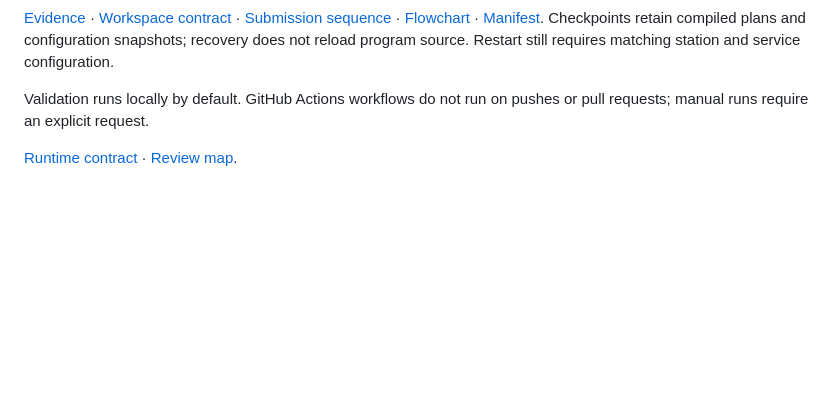
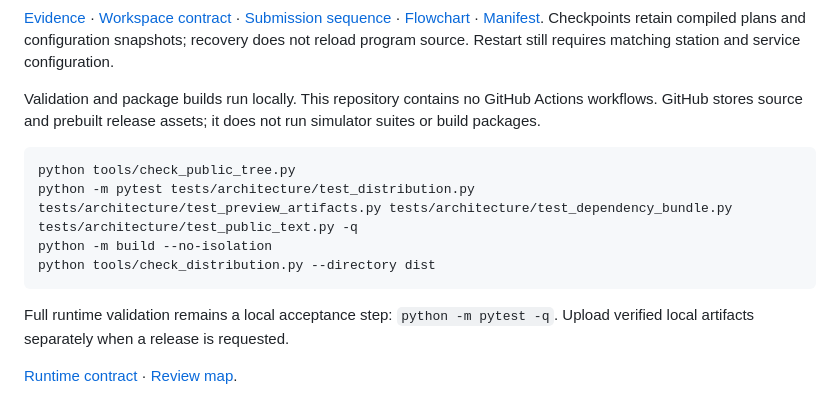
Before and after one commit to culsma/culsmaOS, a Markdown page: README.md, the part around the change. Rendered like a GitHub page; blank space fills up the shorter version.

Commit message:
chore(ci): remove cloud workflows and validate locally [skip ci]

````diff
--- a/README.md
+++ b/README.md
@@ -83,6 +83,15 @@ python -m tests.acceptance.resident --output-dir run-artifacts/resident-acceptan
 
 [Evidence](docs/evidence/mixed-resident-protocols-20261018.json) · [Workspace contract](design/program-workspace-contract.json) · [Submission sequence](diagrams/modules/program_manager_sequences-1.svg) · [Flowchart](diagrams/modules/program_manager_flowcharts-3.svg) · [Manifest](design/resident-acceptance-suite.json). Checkpoints retain compiled plans and configuration snapshots; recovery does not reload program source. Restart still requires matching station and service configuration.
 
-Validation runs locally by default. GitHub Actions workflows do not run on pushes or pull requests; manual runs require an explicit request.
+Validation and package builds run locally. This repository contains no GitHub Actions workflows. GitHub stores source and prebuilt release assets; it does not run simulator suites or build packages.
+
+```sh
+python tools/check_public_tree.py
+python -m pytest tests/architecture/test_distribution.py tests/architecture/test_preview_artifacts.py tests/architecture/test_dependency_bundle.py tests/architecture/test_public_text.py -q
+python -m build --no-isolation
+python tools/check_distribution.py --directory dist
+```
+
+Full runtime validation remains a local acceptance step: `python -m pytest -q`. Upload verified local artifacts separately when a release is requested.
 
 [Runtime contract](design/framework-baseline.json) · [Review map](docs/review/framework-functional-review.md).
````
